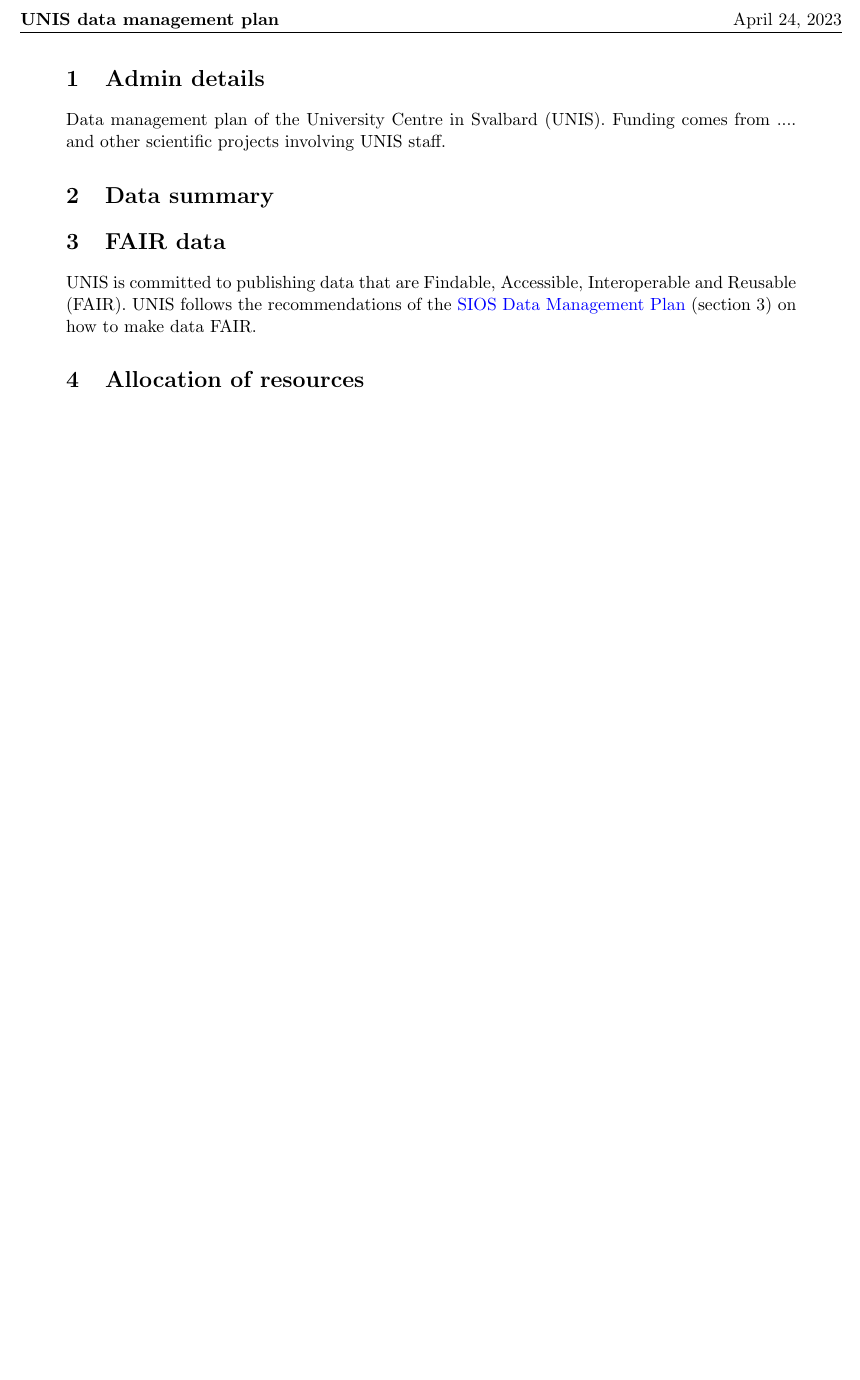
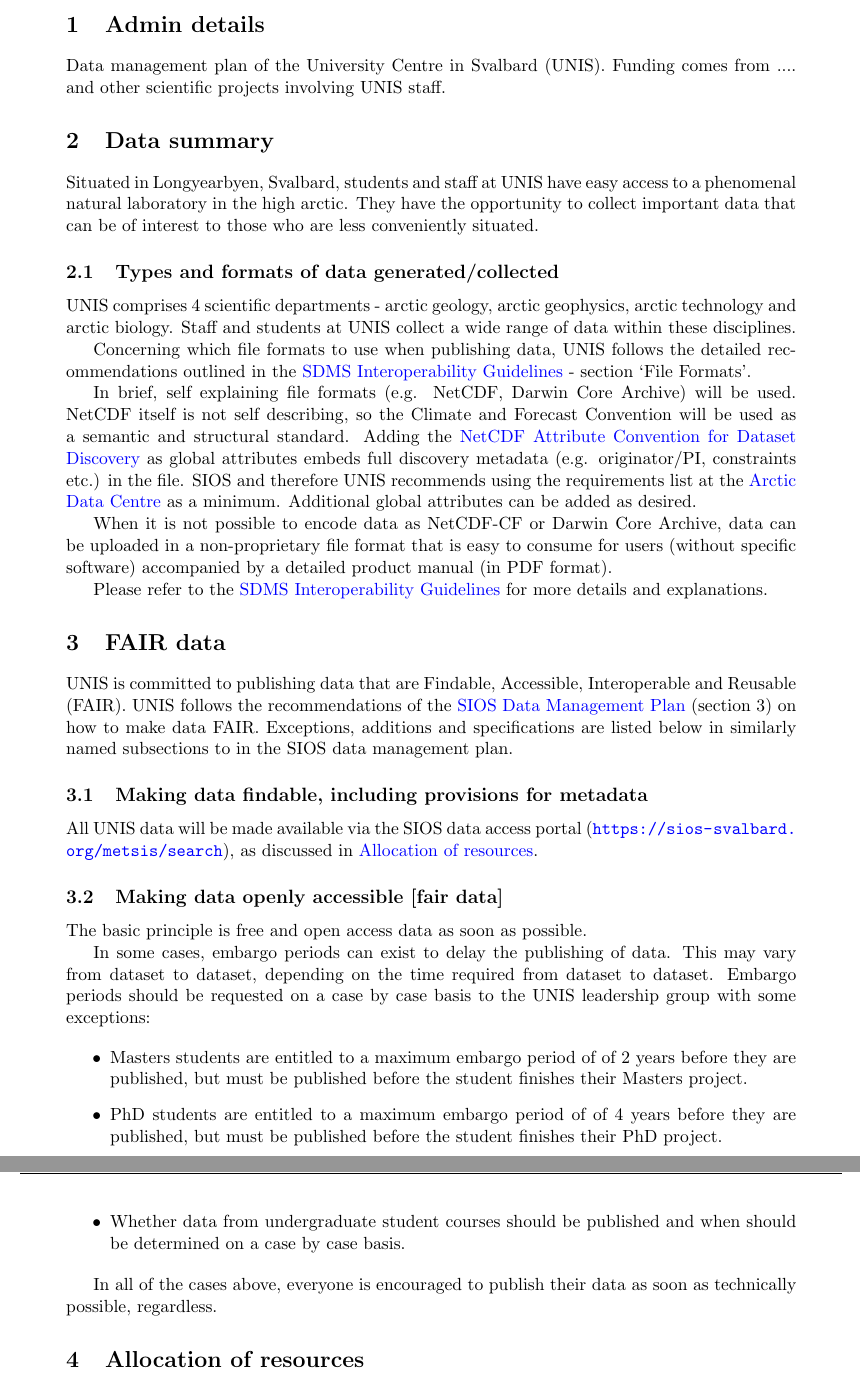
Before and after one commit to The-University-Centre-in-Svalbard/UNIS_dmp, a LaTeX document (UNIS_dmp.tex): part of page 2 of 2 before the commit and two parts of pages 2 and 3 of 3 after it, the two joined at a grey line, cut at the place of the change, the shorter picture padded with empty space. Compiled offline with pdfLaTeX.

Commit message:
data types and FAIR data section updated

```diff
--- a/UNIS_dmp.tex
+++ b/UNIS_dmp.tex
@@ -52,10 +52,47 @@ Data management plan of the University Centre in Svalbard (UNIS). Funding comes
 \section{Data summary}
 \label{s:data}
 
+Situated in Longyearbyen, Svalbard, students and staff at UNIS have easy access to a phenomenal natural laboratory in the high arctic.
+They have the opportunity to collect important data that can be of interest to those who are less conveniently situated.
+
+\subsection{Types and formats of data generated/collected}
+\label{ss:datatypes}
+
+UNIS comprises 4 scientific departments - arctic geology, arctic geophysics, arctic technology and arctic biology. Staff and students at UNIS collect a wide range of data within these disciplines.
+
+Concerning which file formats to use when publishing data, UNIS follows the detailed recommendations outlined in the \href{https://sios-svalbard.org/sites/sios-svalbard.org/files/common/SDMS_Interoperability_Guidelines.pdf}{SDMS Interoperability Guidelines} - section `File Formats'.
+
+In brief, self explaining file formats (e.g. NetCDF, Darwin Core Archive) will be used. NetCDF itself is not self describing, so the Climate and Forecast Convention will be used as a semantic and structural standard. Adding the \href{https://wiki.esipfed.org/Attribute_Convention_for_Data_Discovery_1-3}{NetCDF Attribute Convention for Dataset Discovery} as global attributes embeds full discovery
+metadata (e.g. originator/PI, constraints etc.) in the file. SIOS and therefore UNIS recommends using the requirements list at the \href{https://adc.met.no/node/4}{Arctic Data Centre} as a minimum. Additional global attributes can be added as desired.
+
+When it is not possible to encode data as NetCDF-CF or Darwin Core Archive, data can be uploaded in a non-proprietary file format that is easy to consume for users (without specific software) accompanied by a detailed product manual (in PDF format).
+
+Please refer to the \href{https://sios-svalbard.org/sites/sios-svalbard.org/files/common/SDMS_Interoperability_Guidelines.pdf}{SDMS Interoperability Guidelines} for more details and explanations.
+
 \section{FAIR data}
 \label{s:fair}
 
-UNIS is committed to publishing data that are Findable, Accessible, Interoperable and Reusable (FAIR). UNIS follows the recommendations of the \href{https://sios-svalbard.org/sites/sios-svalbard.org/files/common/SIOS_Data_Management_Plan.pdf}{SIOS Data Management Plan} (section 3) on how to make data FAIR.
+UNIS is committed to publishing data that are Findable, Accessible, Interoperable and Reusable (FAIR). UNIS follows the recommendations of the \href{https://sios-svalbard.org/sites/sios-svalbard.org/files/common/SIOS_Data_Management_Plan.pdf}{SIOS Data Management Plan} (section 3) on how to make data FAIR. Exceptions, additions and specifications are listed below in similarly named subsections to in the SIOS data management plan.
+
+\subsection{Making data findable, including provisions for metadata}
+\label{ss:findable}
+
+All UNIS data will be made available via the SIOS data access portal (\url{https://sios-svalbard.org/metsis/search}), as discussed in \href{s:resources}{Allocation of resources}.
+
+\subsection{Making data openly accessible [fair data]}
+\label{ss:accessible}
+
+The basic principle is free and open access data as soon as possible.
+
+In some cases, embargo periods can exist to delay the publishing of data. This may vary from dataset to dataset, depending on the time required from dataset to dataset. Embargo periods should be requested on a case by case basis to the UNIS leadership group with some exceptions:
+
+ \begin{itemize}
+ \item Masters students are entitled to a maximum embargo period of of 2 years before they are published, but must be published before the student finishes their Masters project.
+ \item PhD students are entitled to a maximum embargo period of of 4 years before they are published, but must be published before the student finishes their PhD project.
+ \item Whether data from undergraduate student courses should be published and when should be determined on a case by case basis.
+ \end{itemize}
+
+In all of the cases above, everyone is encouraged to publish their data as soon as technically possible, regardless.
 
 \section{Allocation of resources}
 \label{s:resources}
```
Also changed, not shown: UNIS_dmp.tex (4 more changed lines).
